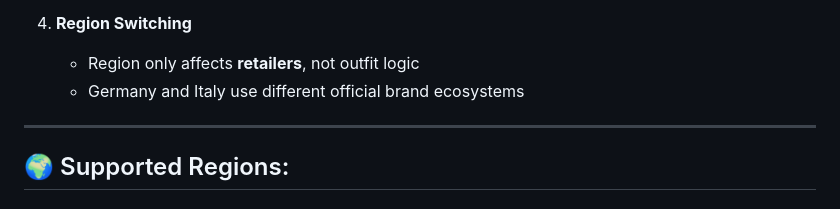
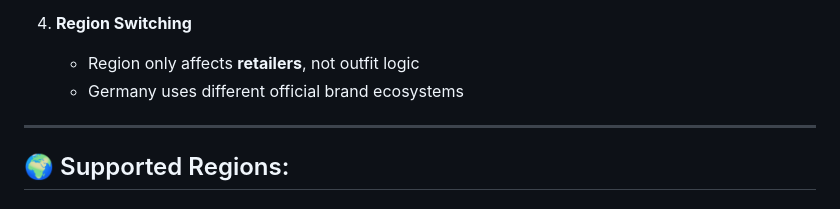
Before and after one commit to ph11193/Digital_Closet, a Markdown page: README.md, the part around the change. GitHub-like rendering.

```diff
--- a/README.md
+++ b/README.md
@@ -39,7 +39,7 @@ Currently supported regions:
 
 4. **Region Switching**
    - Region only affects **retailers**, not outfit logic
-   - Germany and Italy use different official brand ecosystems
+   - Germany uses different official brand ecosystems
 
 ---
 
```
